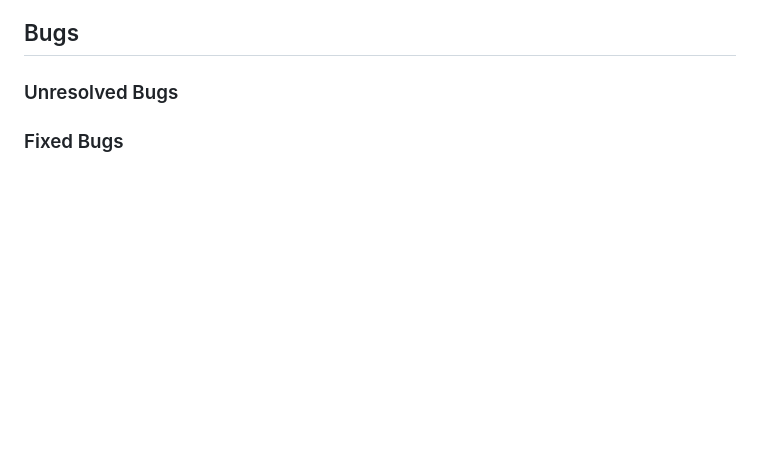
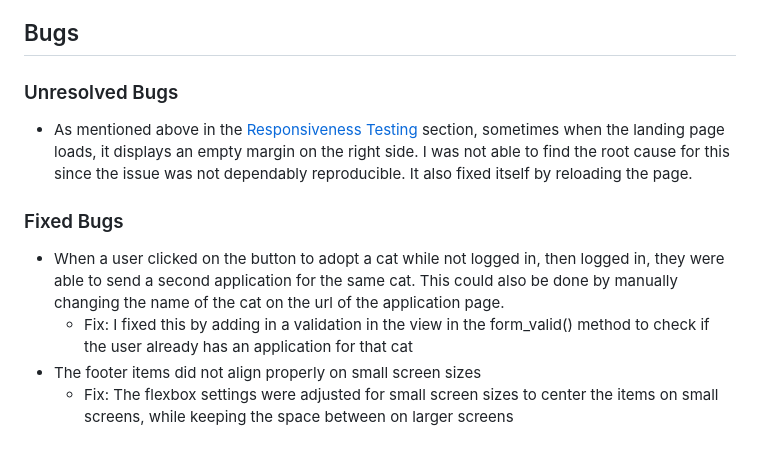
Before and after one commit to hashtag-squirrel/pawse, a Markdown page: TESTING.md, the part around one of its changes. Rendered like a GitHub page; blank space fills up the shorter version.

Commit message:
Finish TESTING.md

```diff
--- a/TESTING.md
+++ b/TESTING.md
@@ -352,4 +352,11 @@ Browsers:
 
 ### Unresolved Bugs
 
+- As mentioned above in the [Responsiveness Testing](#responsiveness-testing) section, sometimes when the landing page loads, it displays an empty margin on the right side. I was not able to find the root cause for this since the issue was not dependably reproducible. It also fixed itself by reloading the page.
+
 ### Fixed Bugs
+
+- When a user clicked on the button to adopt a cat while not logged in, then logged in, they were able to send a second application for the same cat. This could also be done by manually changing the name of the cat on the url of the application page.
+  - Fix: I fixed this by adding in a validation in the view in the form_valid() method to check if the user already has an application for that cat
+- The footer items did not align properly on small screen sizes
+  - Fix: The flexbox settings were adjusted for small screen sizes to center the items on small screens, while keeping the space between on larger screens
```
Also changed, not shown: other parts of TESTING.md (+27 -27 lines).
